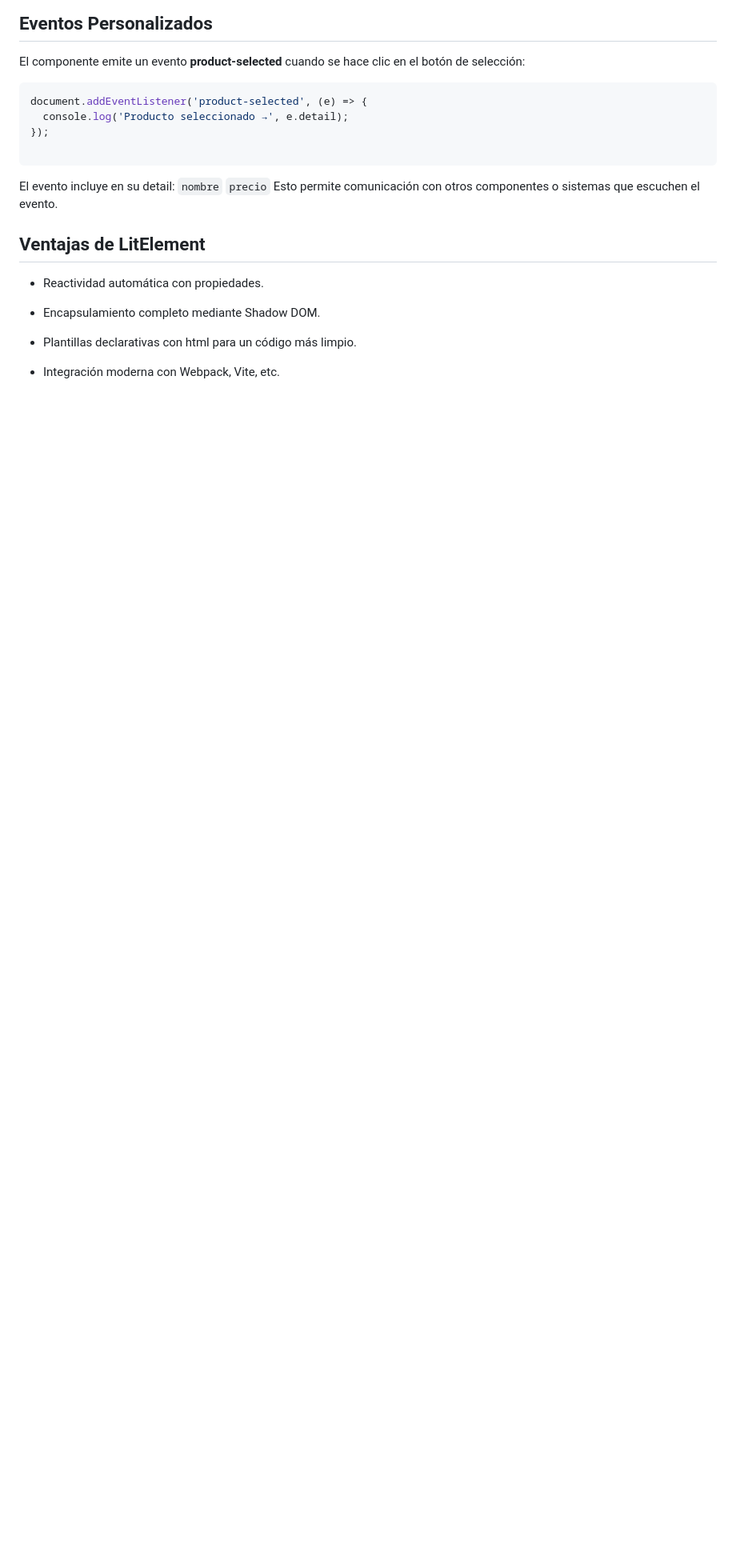
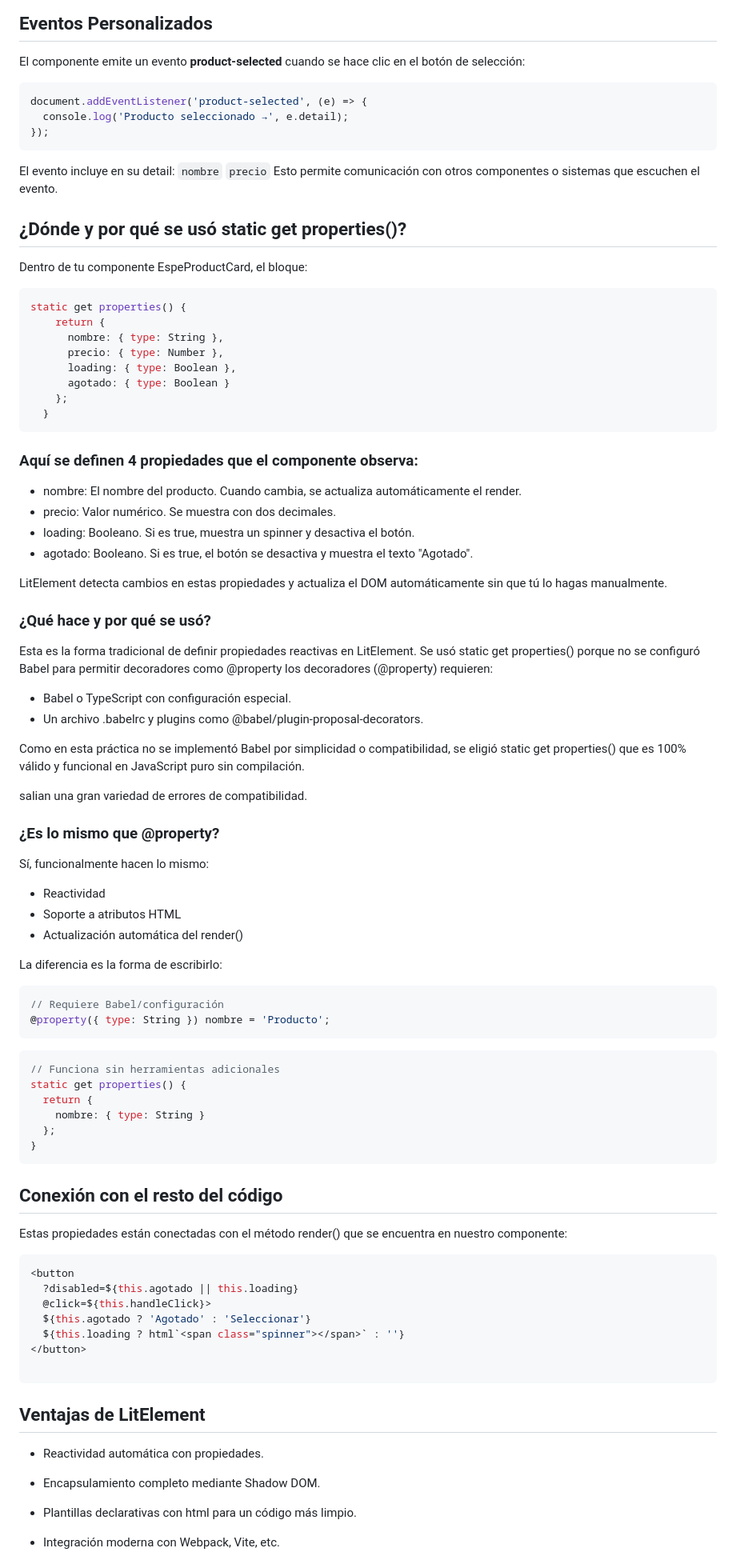
Before and after one commit to arquimides12/web-component-espe-product-card, a Markdown page: README.md, the part around one of its changes. Shown at 80% size. GitHub-like rendering; blank space fills up the shorter version.

Commit message:
avance readme

````diff
--- a/README.md
+++ b/README.md
@@ -148,12 +148,80 @@ El componente emite un evento **product-selected** cuando se hace clic en el bot
 document.addEventListener('product-selected', (e) => {
   console.log('Producto seleccionado →', e.detail);
 });
-
 ```
 El evento incluye en su detail:
 `nombre`
 `precio`
 Esto permite comunicación con otros componentes o sistemas que escuchen el evento.
+
+## ¿Dónde y por qué se usó static get properties()?
+
+Dentro de tu componente EspeProductCard, el bloque:
+
+```js
+static get properties() {
+    return {
+      nombre: { type: String },
+      precio: { type: Number },
+      loading: { type: Boolean },
+      agotado: { type: Boolean }
+    };
+  }
+```
+### Aquí se definen 4 propiedades que el componente observa:
+
+- nombre: El nombre del producto. Cuando cambia, se actualiza automáticamente el render.
+- precio: Valor numérico. Se muestra con dos decimales.
+- loading: Booleano. Si es true, muestra un spinner y desactiva el botón.
+- agotado: Booleano. Si es true, el botón se desactiva y muestra el texto "Agotado".
+
+LitElement detecta cambios en estas propiedades y actualiza el DOM automáticamente sin que tú lo hagas manualmente.
+
+### ¿Qué hace y por qué se usó?
+
+Esta es la forma tradicional de definir propiedades reactivas en LitElement.
+Se usó static get properties() porque no se configuró Babel para permitir decoradores como @property los decoradores (@property) requieren:
+
+- Babel o TypeScript con configuración especial.
+- Un archivo .babelrc y plugins como @babel/plugin-proposal-decorators.
+
+Como en esta práctica no se implementó Babel por simplicidad o compatibilidad, se eligió static get properties() que es 100% válido y funcional en JavaScript puro sin compilación.
+
+salian una gran variedad de errores de compatibilidad.
+
+### ¿Es lo mismo que @property?
+Sí, funcionalmente hacen lo mismo:
+- Reactividad
+- Soporte a atributos HTML
+- Actualización automática del render()
+
+La diferencia es la forma de escribirlo:
+
+```js
+// Requiere Babel/configuración
+@property({ type: String }) nombre = 'Producto';
+```
+```js
+// Funciona sin herramientas adicionales
+static get properties() {
+  return {
+    nombre: { type: String }
+  };
+}
+```
+## Conexión con el resto del código
+
+Estas propiedades están conectadas con el método render() que se encuentra en nuestro componente:
+
+```js
+<button
+  ?disabled=${this.agotado || this.loading}
+  @click=${this.handleClick}>
+  ${this.agotado ? 'Agotado' : 'Seleccionar'}
+  ${this.loading ? html`<span class="spinner"></span>` : ''}
+</button>
+
+```
 
 ## Ventajas de LitElement
 
````
Also changed, not shown: other parts of README.md (+6 -1 lines).
